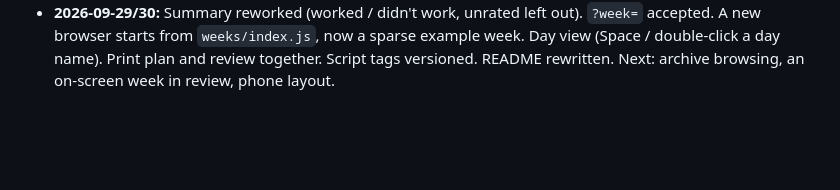
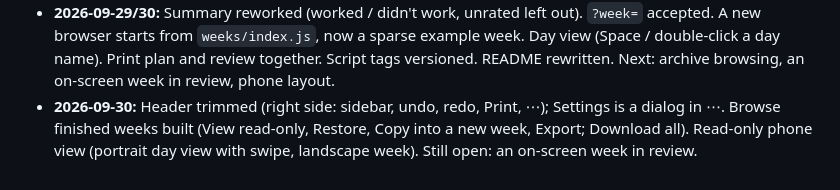
Before and after one commit to insipid/sundry, a Markdown page: docs/2026-09-25-2127_BRAINSTORM_schedule-ish-review.md, the part around the change. Drawn GitHub-style; blank space fills up the shorter version.

Commit message:
schedule-ish: brainstorm notes: finished weeks and phone view built

```diff
--- a/docs/2026-09-25-2127_BRAINSTORM_schedule-ish-review.md
+++ b/docs/2026-09-25-2127_BRAINSTORM_schedule-ish-review.md
@@ -419,3 +419,8 @@ Feasibility only; nothing decided or built.
   now a sparse example week. Day view (Space / double-click a day name).
   Print plan and review together. Script tags versioned. README rewritten.
   Next: archive browsing, an on-screen week in review, phone layout.
+- **2026-09-30:** Header trimmed (right side: sidebar, undo, redo, Print, ⋯);
+  Settings is a dialog in ⋯. Browse finished weeks built (View read-only,
+  Restore, Copy into a new week, Export; Download all). Read-only phone view
+  (portrait day view with swipe, landscape week). Still open: an on-screen
+  week in review.
```
